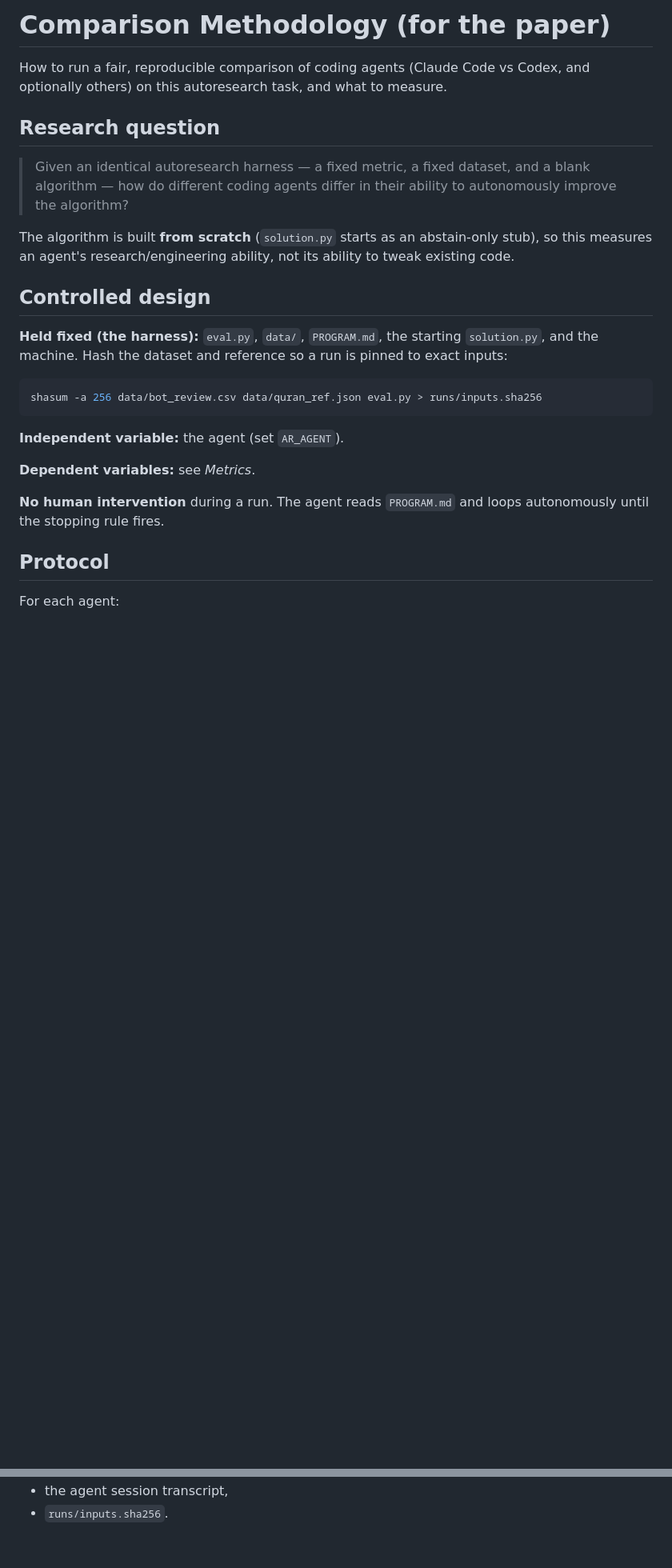
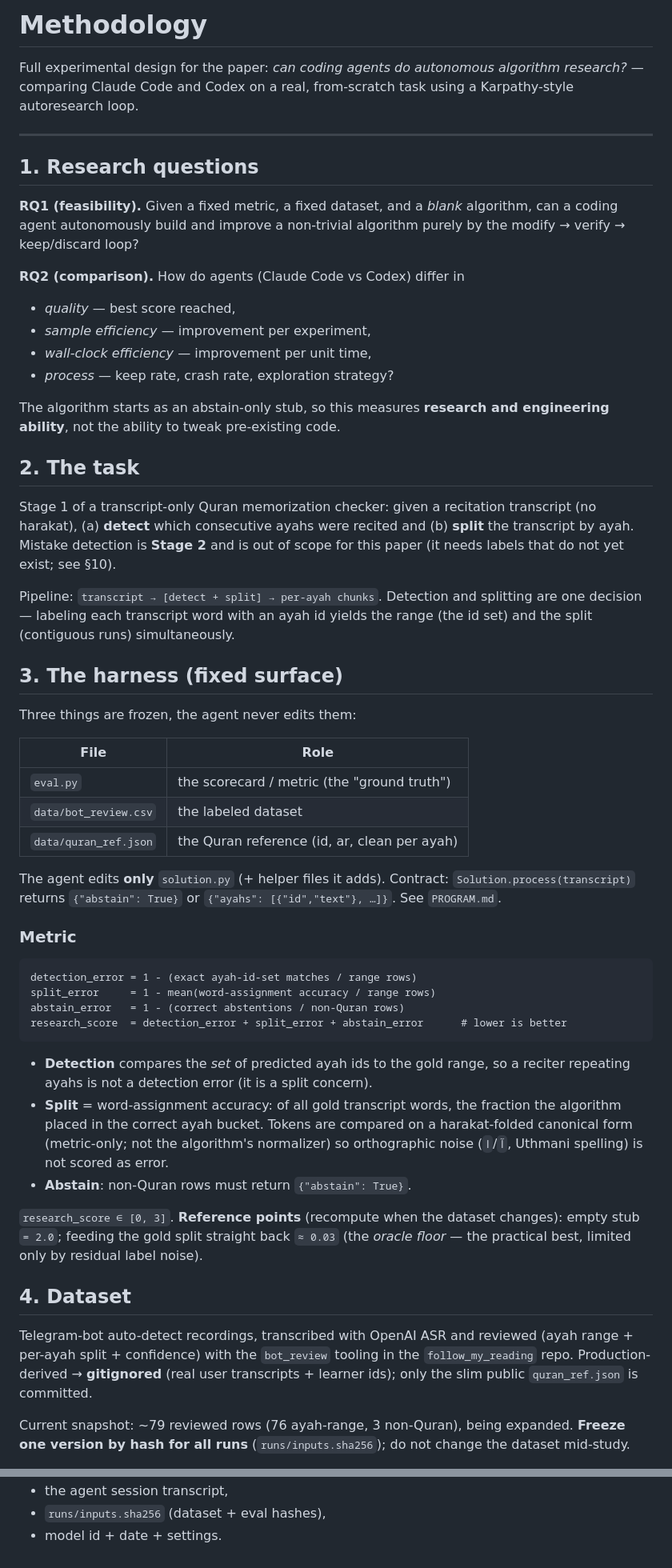
Before and after one commit to nurlingo/autoresearch, a Markdown page: METHODOLOGY.md, 2 parts joined by grey strips. Shown at 80% size. Rendered like a GitHub page; blank space fills up the shorter version.

````diff
--- a/METHODOLOGY.md
+++ b/METHODOLOGY.md
@@ -1,36 +1,80 @@
-# Comparison Methodology (for the paper)
+# Methodology
 
-How to run a fair, reproducible comparison of coding agents (Claude Code vs Codex,
-and optionally others) on this autoresearch task, and what to measure.
+Full experimental design for the paper: *can coding agents do autonomous
+algorithm research?* — comparing Claude Code and Codex on a real, from-scratch
+task using a Karpathy-style autoresearch loop.
 
-## Research question
+---
 
-> Given an identical autoresearch harness — a fixed metric, a fixed dataset, and a
-> blank algorithm — how do different coding agents differ in their ability to
-> autonomously improve the algorithm?
+## 1. Research questions
 
-The algorithm is built **from scratch** (`solution.py` starts as an abstain-only
-stub), so this measures an agent's research/engineering ability, not its ability
-to tweak existing code.
+**RQ1 (feasibility).** Given a fixed metric, a fixed dataset, and a *blank*
+algorithm, can a coding agent autonomously build and improve a non-trivial
+algorithm purely by the modify → verify → keep/discard loop?
 
-## Controlled design
+**RQ2 (comparison).** How do agents (Claude Code vs Codex) differ in
+- *quality* — best score reached,
+- *sample efficiency* — improvement per experiment,
+- *wall-clock efficiency* — improvement per unit time,
+- *process* — keep rate, crash rate, exploration strategy?
 
-**Held fixed (the harness):** `eval.py`, `data/`, `PROGRAM.md`, the starting
-`solution.py`, and the machine. Hash the dataset and reference so a run is
-pinned to exact inputs:
+The algorithm starts as an abstain-only stub, so this measures **research and
+engineering ability**, not the ability to tweak pre-existing code.
 
-```bash
-shasum -a 256 data/bot_review.csv data/quran_ref.json eval.py > runs/inputs.sha256
+## 2. The task
+
+Stage 1 of a transcript-only Quran memorization checker: given a recitation
+transcript (no harakat), (a) **detect** which consecutive ayahs were recited and
+(b) **split** the transcript by ayah. Mistake detection is **Stage 2** and is out
+of scope for this paper (it needs labels that do not yet exist; see §10).
+
+Pipeline: `transcript → [detect + split] → per-ayah chunks`. Detection and
+splitting are one decision — labeling each transcript word with an ayah id yields
+the range (the id set) and the split (contiguous runs) simultaneously.
+
+## 3. The harness (fixed surface)
+
+Three things are frozen, the agent never edits them:
+
+| File | Role |
+|---|---|
+| `eval.py` | the scorecard / metric (the "ground truth") |
+| `data/bot_review.csv` | the labeled dataset |
+| `data/quran_ref.json` | the Quran reference (id, ar, clean per ayah) |
+
+The agent edits **only** `solution.py` (+ helper files it adds). Contract:
+`Solution.process(transcript)` returns `{"abstain": True}` or
+`{"ayahs": [{"id","text"}, …]}`. See `PROGRAM.md`.
+
+### Metric
+
+```
+detection_error = 1 - (exact ayah-id-set matches / range rows)
+split_error     = 1 - mean(word-assignment accuracy / range rows)
+abstain_error   = 1 - (correct abstentions / non-Quran rows)
+research_score  = detection_error + split_error + abstain_error      # lower is better
 ```
 
-**Independent variable:** the agent (set `AR_AGENT`).
+- **Detection** compares the *set* of predicted ayah ids to the gold range, so a
+  reciter repeating ayahs is not a detection error (it is a split concern).
+- **Split** = word-assignment accuracy: of all gold transcript words, the fraction
+  the algorithm placed in the correct ayah bucket. Tokens are compared on a
+  harakat-folded canonical form (metric-only; not the algorithm's normalizer) so
+  orthographic noise (`آ`/`ا`, Uthmani spelling) is not scored as error.
+- **Abstain**: non-Quran rows must return `{"abstain": True}`.
 
-**Dependent variables:** see *Metrics*.
+`research_score ∈ [0, 3]`. **Reference points** (recompute when the dataset
+changes): empty stub `= 2.0`; feeding the gold split straight back `≈ 0.03`
+(the *oracle floor* — the practical best, limited only by residual label noise).
 
-**No human intervention** during a run. The agent reads `PROGRAM.md` and loops
-autonomously until the stopping rule fires.
+## 4. Dataset
 
-## Protocol
+Telegram-bot auto-detect recordings, transcribed with OpenAI ASR and reviewed
+(ayah range + per-ayah split + confidence) with the `bot_review` tooling in the
+`follow_my_reading` repo. Production-derived → **gitignored** (real user
+transcripts + learner ids); only the slim public `quran_ref.json` is committed.
 
-For each agent:
+Current snapshot: ~79 reviewed rows (76 ayah-range, 3 non-Quran), being expanded.
+**Freeze one version by hash for all runs** (`runs/inputs.sha256`); do not change
+the dataset mid-study.
 
@@ -102,2 +218,3 @@ per-run best scores rather than assuming normality. Do not over-claim from 3 run
 - the agent session transcript,
-- `runs/inputs.sha256`.
+- `runs/inputs.sha256` (dataset + eval hashes),
+- model id + date + settings.
````
Also changed, not shown: other parts of METHODOLOGY.md (+123 -51 lines).
